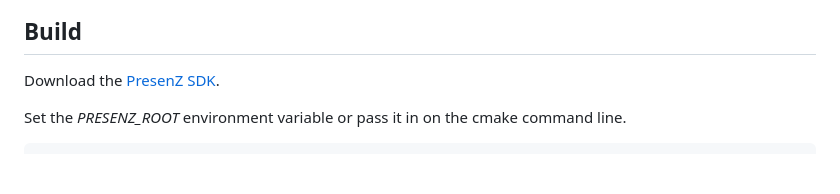
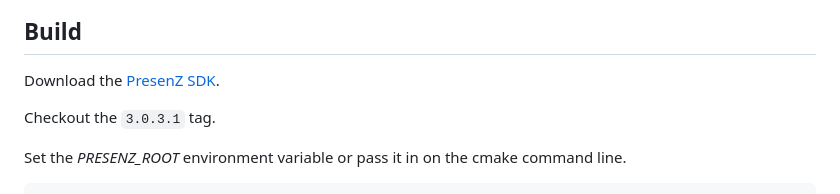
Before and after one commit to dreamworksanimation/moonray, a Markdown page: Presenz.md, the part around the change. Drawn GitHub-style; blank space fills up the shorter version.

Commit message:
Specifies presenz SDK tag to build against in documentation

```diff
--- a/Presenz.md
+++ b/Presenz.md
@@ -9,6 +9,8 @@ branch of moonray integrates PresenZ using the SDK which can be found here:
 ## Build
 
 Download the [PresenZ SDK](https://github.com/Parallaxter-team/PresenZ-SDK).
+
+Checkout the `3.0.3.1` tag.
 
 Set the *PRESENZ_ROOT* environment variable or pass it in on the cmake command line.
 
```
